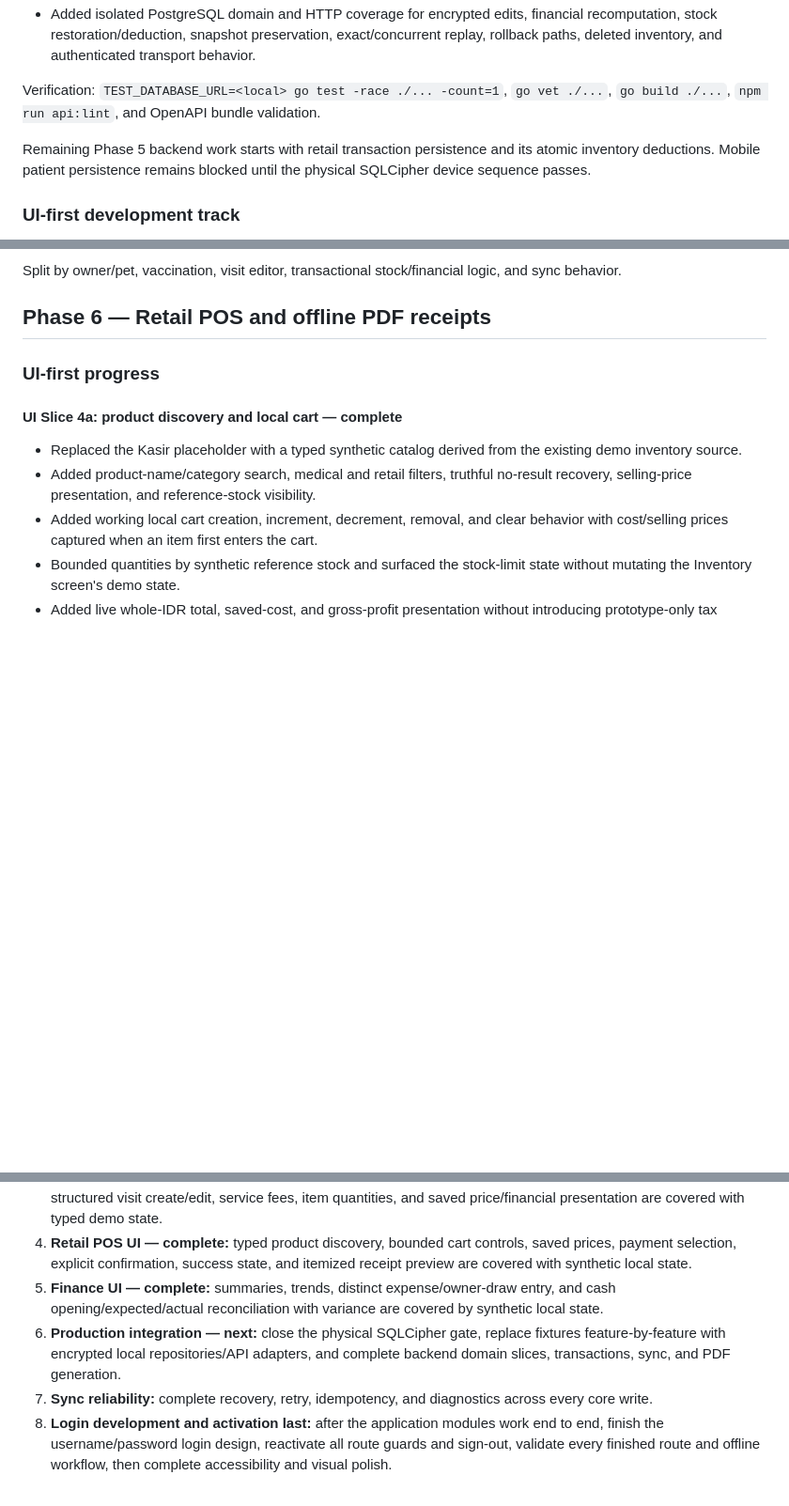
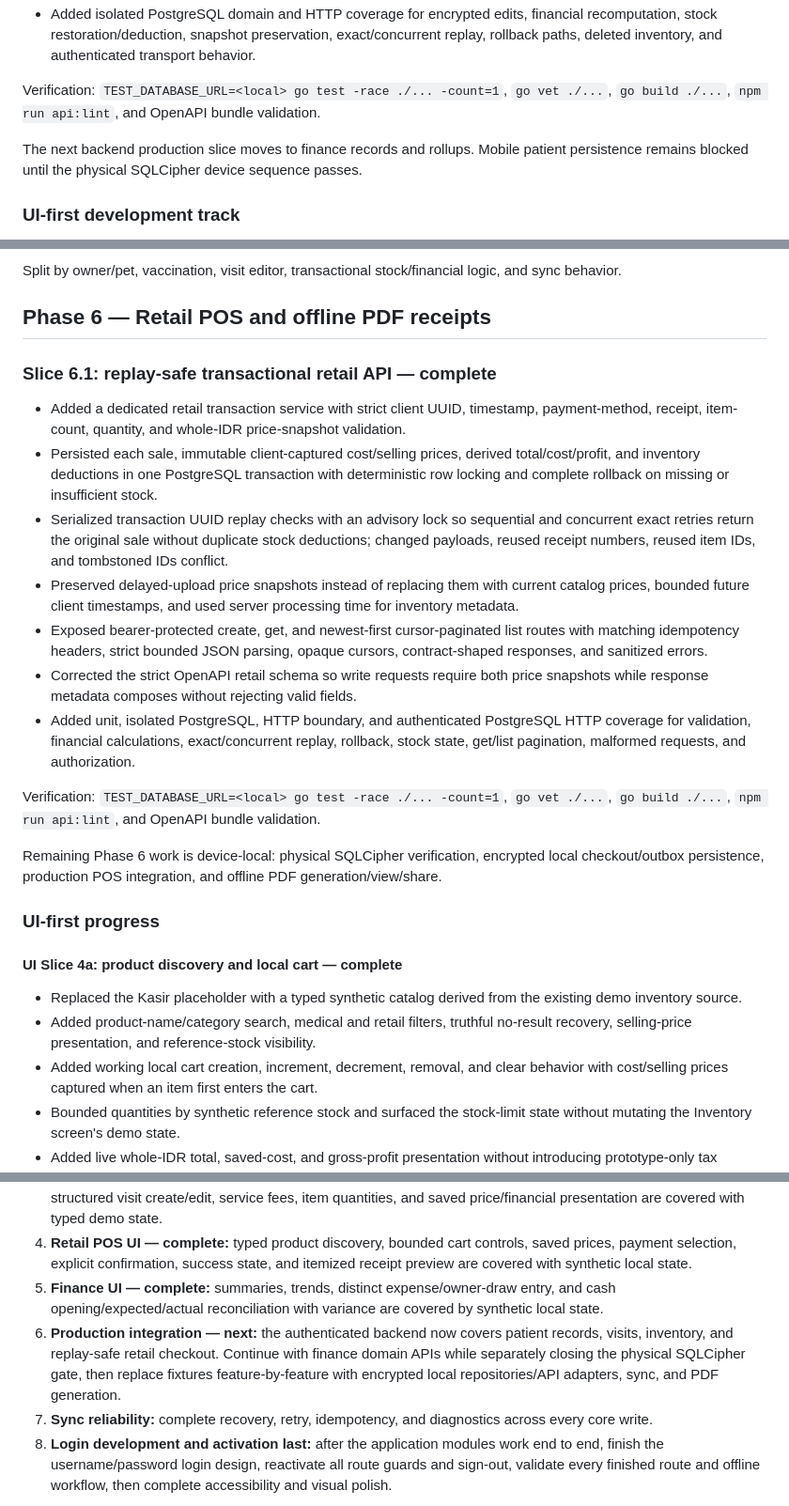
Before and after one commit to fandykun/cito-mobile, a Markdown page: .hermes/plans/cito-petcare-mvp-execution.md, 3 parts joined by grey strips. Shown at 94% size. Drawn GitHub-style; blank space fills up the shorter version.

Commit message:
feat(api): add replay-safe retail checkout
- Verified with TEST_DATABASE_URL=<local> go test -race ./... -count=1, go vet ./..., go build ./..., and npm run api:lint

- Revert boundary: retail service, authenticated HTTP routes, OpenAPI contract, and execution-plan status

```diff
--- a/.hermes/plans/cito-petcare-mvp-execution.md
+++ b/.hermes/plans/cito-petcare-mvp-execution.md
@@ -637,7 +637,7 @@ Verification: `TEST_DATABASE_URL=<local> go test -race ./... -count=1`, `go vet
 
 Verification: `TEST_DATABASE_URL=<local> go test -race ./... -count=1`, `go vet ./...`, `go build ./...`, `npm run api:lint`, and OpenAPI bundle validation.
 
-Remaining Phase 5 backend work starts with retail transaction persistence and its atomic inventory deductions. Mobile patient persistence remains blocked until the physical SQLCipher device sequence passes.
+The next backend production slice moves to finance records and rollups. Mobile patient persistence remains blocked until the physical SQLCipher device sequence passes.
 
 ### UI-first development track
 
@@ -791,6 +791,20 @@ Verification: `npm run mobile:typecheck`, `npm run mobile:lint`, `npm run mobile
 Split by owner/pet, vaccination, visit editor, transactional stock/financial logic, and sync behavior.
 
 ## Phase 6 — Retail POS and offline PDF receipts
+
+### Slice 6.1: replay-safe transactional retail API — complete
+
+- Added a dedicated retail transaction service with strict client UUID, timestamp, payment-method, receipt, item-count, quantity, and whole-IDR price-snapshot validation.
+- Persisted each sale, immutable client-captured cost/selling prices, derived total/cost/profit, and inventory deductions in one PostgreSQL transaction with deterministic row locking and complete rollback on missing or insufficient stock.
+- Serialized transaction UUID replay checks with an advisory lock so sequential and concurrent exact retries return the original sale without duplicate stock deductions; changed payloads, reused receipt numbers, reused item IDs, and tombstoned IDs conflict.
+- Preserved delayed-upload price snapshots instead of replacing them with current catalog prices, bounded future client timestamps, and used server processing time for inventory metadata.
+- Exposed bearer-protected create, get, and newest-first cursor-paginated list routes with matching idempotency headers, strict bounded JSON parsing, opaque cursors, contract-shaped responses, and sanitized errors.
+- Corrected the strict OpenAPI retail schema so write requests require both price snapshots while response metadata composes without rejecting valid fields.
+- Added unit, isolated PostgreSQL, HTTP boundary, and authenticated PostgreSQL HTTP coverage for validation, financial calculations, exact/concurrent replay, rollback, stock state, get/list pagination, malformed requests, and authorization.
+
+Verification: `TEST_DATABASE_URL=<local> go test -race ./... -count=1`, `go vet ./...`, `go build ./...`, `npm run api:lint`, and OpenAPI bundle validation.
+
+Remaining Phase 6 work is device-local: physical SQLCipher verification, encrypted local checkout/outbox persistence, production POS integration, and offline PDF generation/view/share.
 
 ### UI-first progress
 
@@ -957,7 +971,7 @@ The repository, Expo shell, backend/API foundation, schema, encryption, API cont
 3. **Patient and medical-record UI — complete:** searchable profiles, profile create/edit, weight/vaccination timelines, structured visit create/edit, service fees, item quantities, and saved price/financial presentation are covered with typed demo state.
 4. **Retail POS UI — complete:** typed product discovery, bounded cart controls, saved prices, payment selection, explicit confirmation, success state, and itemized receipt preview are covered with synthetic local state.
 5. **Finance UI — complete:** summaries, trends, distinct expense/owner-draw entry, and cash opening/expected/actual reconciliation with variance are covered by synthetic local state.
-6. **Production integration — next:** close the physical SQLCipher gate, replace fixtures feature-by-feature with encrypted local repositories/API adapters, and complete backend domain slices, transactions, sync, and PDF generation.
+6. **Production integration — next:** the authenticated backend now covers patient records, visits, inventory, and replay-safe retail checkout. Continue with finance domain APIs while separately closing the physical SQLCipher gate, then replace fixtures feature-by-feature with encrypted local repositories/API adapters, sync, and PDF generation.
 7. **Sync reliability:** complete recovery, retry, idempotency, and diagnostics across every core write.
 8. **Login development and activation last:** after the application modules work end to end, finish the username/password login design, reactivate all route guards and sign-out, validate every finished route and offline workflow, then complete accessibility and visual polish.
 
```
